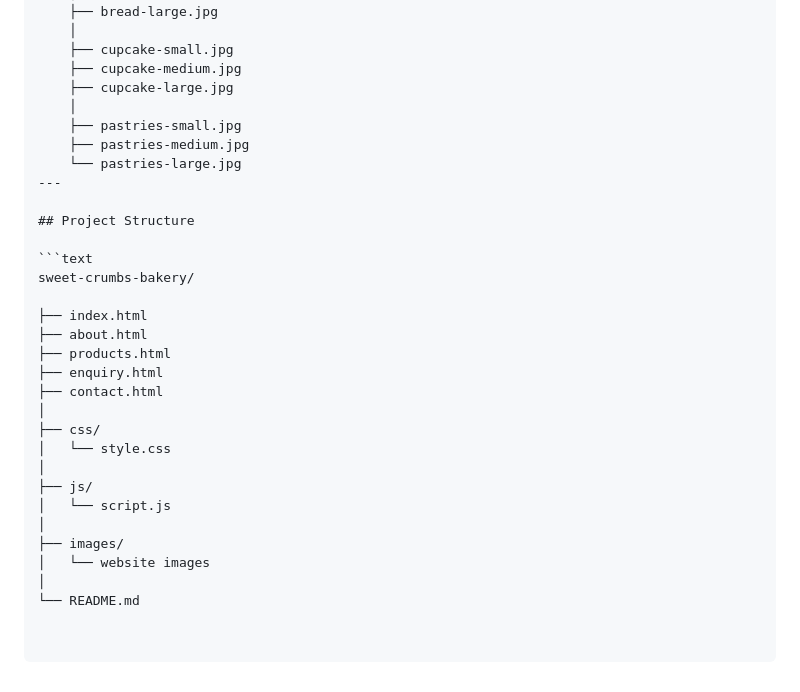
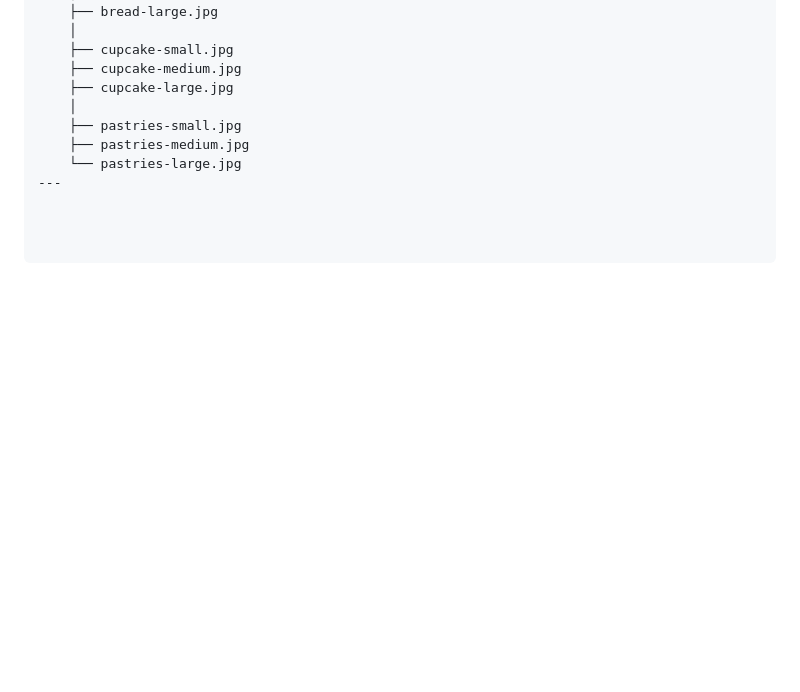
Before and after one commit to Theo123-maker/Sweet-crumbs-bakery-by-Theo, a Markdown page: README.md, the part around the change. Rendered like a GitHub page; blank space fills up the shorter version.

Commit message:
Remove Project Structure section from README
Removed the Project Structure section from README.

````diff
--- a/README.md
+++ b/README.md
@@ -189,25 +189,3 @@ Sweet-crumbs-bakery-by-Theo/
     ├── pastries-medium.jpg
     └── pastries-large.jpg
 ---
-
-## Project Structure
-
-```text
-sweet-crumbs-bakery/
-
-├── index.html
-├── about.html
-├── products.html
-├── enquiry.html
-├── contact.html
-│
-├── css/
-│   └── style.css
-│
-├── js/
-│   └── script.js
-│
-├── images/
-│   └── website images
-│
-└── README.md
````
